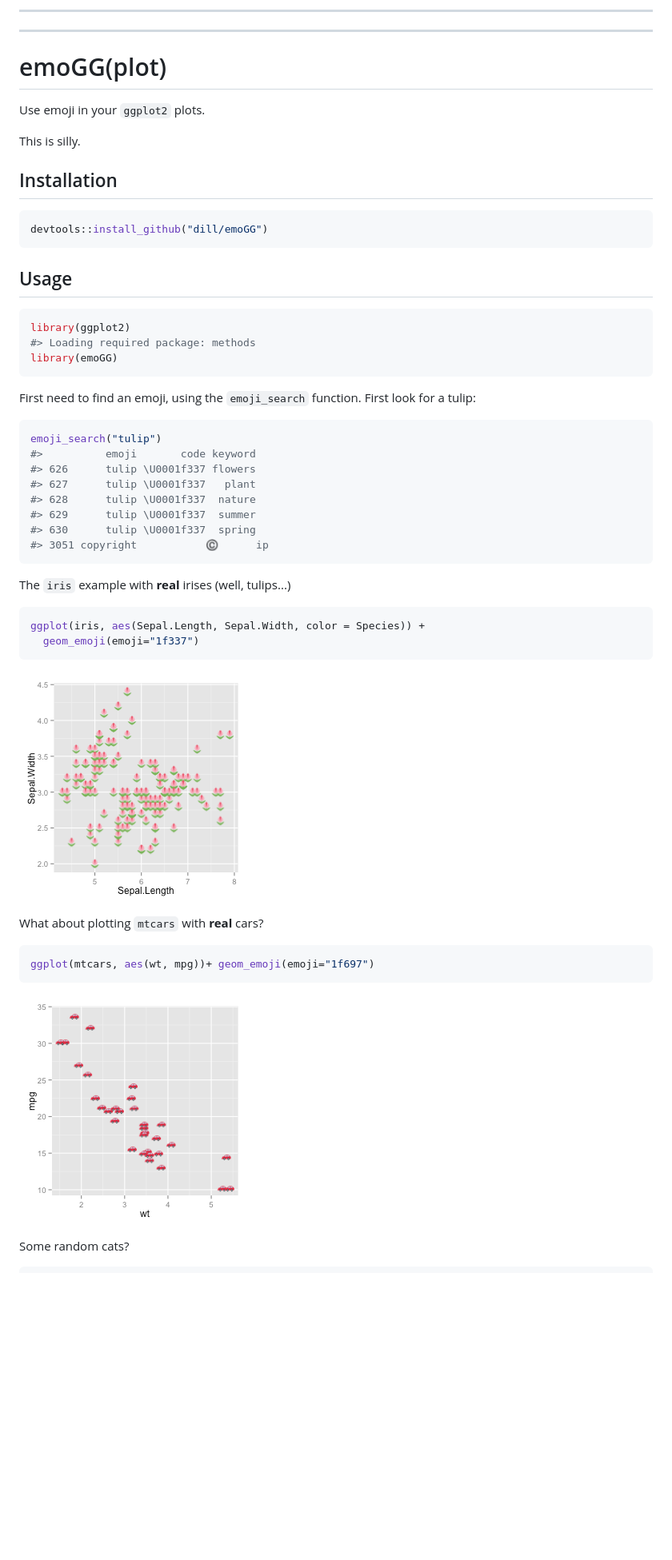
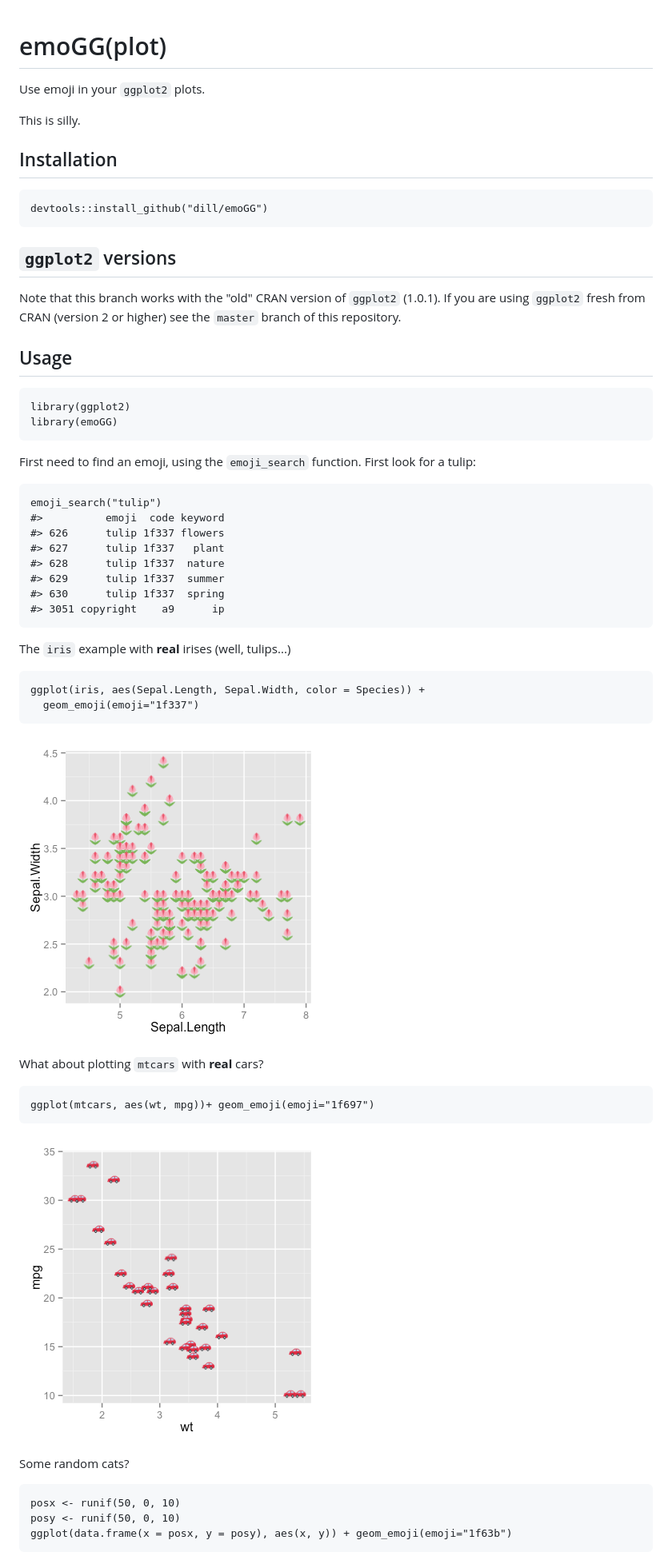
Before and after one commit to dill/emoGG, a Markdown page: README.md, the part around the change printed below. Shown: that part at 80% size. GitHub-like rendering; pictures changed too: figure/iris_ex-1.png, figure/mtcars-1.png; blank space fills up the shorter version.

Commit message:
clearer README for old ggplot2 version

````diff
--- a/README.md
+++ b/README.md
@@ -1,64 +1,57 @@
----
----
-
 <!-- README.md is generated from README.Rmd. Please edit that file -->
-
-
-
-# emoGG(plot)
+emoGG(plot)
+===========
 
 Use emoji in your `ggplot2` plots.
 
 This is silly.
 
-## Installation
+Installation
+------------
 
-```r
-devtools::install_github("dill/emoGG")
-```
+    devtools::install_github("dill/emoGG")
 
-## Usage
+`ggplot2` versions
+------------------
 
+Note that this branch works with the "old" CRAN version of `ggplot2`
+(1.0.1). If you are using `ggplot2` fresh from CRAN (version 2 or
+higher) see the `master` branch of this repository.
 
-```r
-library(ggplot2)
-#> Loading required package: methods
-library(emoGG)
-```
+Usage
+-----
 
-First need to find an emoji, using the `emoji_search` function. First look for a tulip:
+    library(ggplot2)
+    library(emoGG)
 
+First need to find an emoji, using the `emoji_search` function. First
+look for a tulip:
 
-```r
-emoji_search("tulip")
-#>          emoji       code keyword
-#> 626      tulip \U0001f337 flowers
-#> 627      tulip \U0001f337   plant
-#> 628      tulip \U0001f337  nature
-#> 629      tulip \U0001f337  summer
-#> 630      tulip \U0001f337  spring
-#> 3051 copyright           ©️      ip
-```
+    emoji_search("tulip")
+    #>          emoji  code keyword
+    #> 626      tulip 1f337 flowers
+    #> 627      tulip 1f337   plant
+    #> 628      tulip 1f337  nature
+    #> 629      tulip 1f337  summer
+    #> 630      tulip 1f337  spring
+    #> 3051 copyright    a9      ip
 
 The `iris` example with **real** irises (well, tulips...)
 
+    ggplot(iris, aes(Sepal.Length, Sepal.Width, color = Species)) +
+      geom_emoji(emoji="1f337")
 
-```r
-ggplot(iris, aes(Sepal.Length, Sepal.Width, color = Species)) +
-  geom_emoji(emoji="1f337")
-```
-
-![plot of chunk iris_ex](figure/iris_ex-1.png)
+![](figure/iris_ex-1.png)
 
 What about plotting `mtcars` with **real** cars?
 
+    ggplot(mtcars, aes(wt, mpg))+ geom_emoji(emoji="1f697")
 
-```r
-ggplot(mtcars, aes(wt, mpg))+ geom_emoji(emoji="1f697")
-```
-
-![plot of chunk mtcars](figure/mtcars-1.png)
+![](figure/mtcars-1.png)
 
 Some random cats?
 
+    posx <- runif(50, 0, 10)
+    posy <- runif(50, 0, 10)
+    ggplot(data.frame(x = posx, y = posy), aes(x, y)) + geom_emoji(emoji="1f63b")
 
````
Also changed, not shown: other parts of README.md (+12 -21 lines), figure/big-emoji-1.png, figure/catplotlib-1.png, 2 other files.
